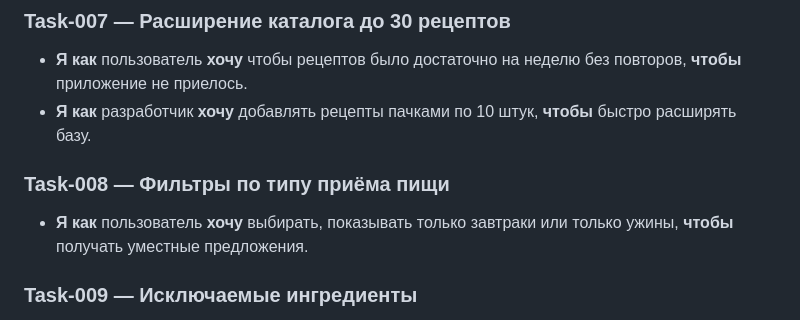
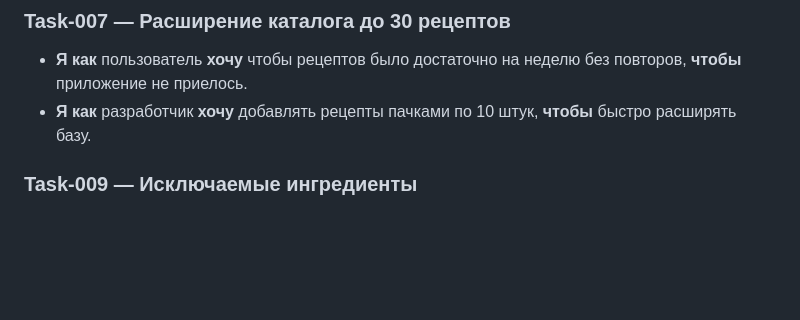
Before and after one commit to zik69/mixer-receptov, a Markdown page: docs/ROADMAP.md, the part around the change. Drawn GitHub-style; blank space fills up the shorter version.

Commit message:
Удалена Task-008 (фильтры по типу приёма пищи) из плана

```diff
--- a/docs/ROADMAP.md
+++ b/docs/ROADMAP.md
@@ -47,9 +47,6 @@
 ### Task-007 — Расширение каталога до 30 рецептов
 - **Я как** пользователь **хочу** чтобы рецептов было достаточно на неделю без повторов, **чтобы** приложение не приелось.
 - **Я как** разработчик **хочу** добавлять рецепты пачками по 10 штук, **чтобы** быстро расширять базу.
-
-### Task-008 — Фильтры по типу приёма пищи
-- **Я как** пользователь **хочу** выбирать, показывать только завтраки или только ужины, **чтобы** получать уместные предложения.
 
 ### Task-009 — Исключаемые ингредиенты
 - **Я как** пользователь **хочу** убирать нелюбимые продукты и аллергены, **чтобы** они не попадали в меню.
```
